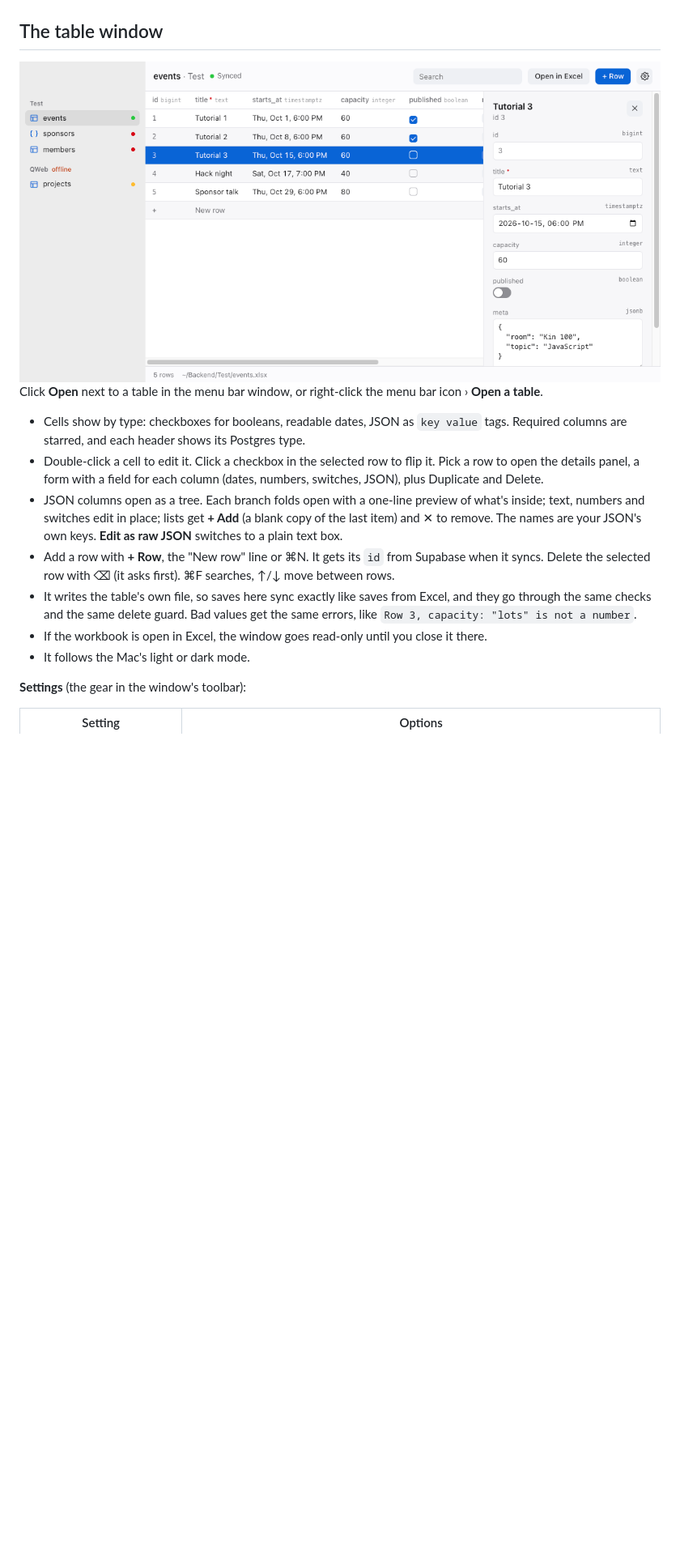
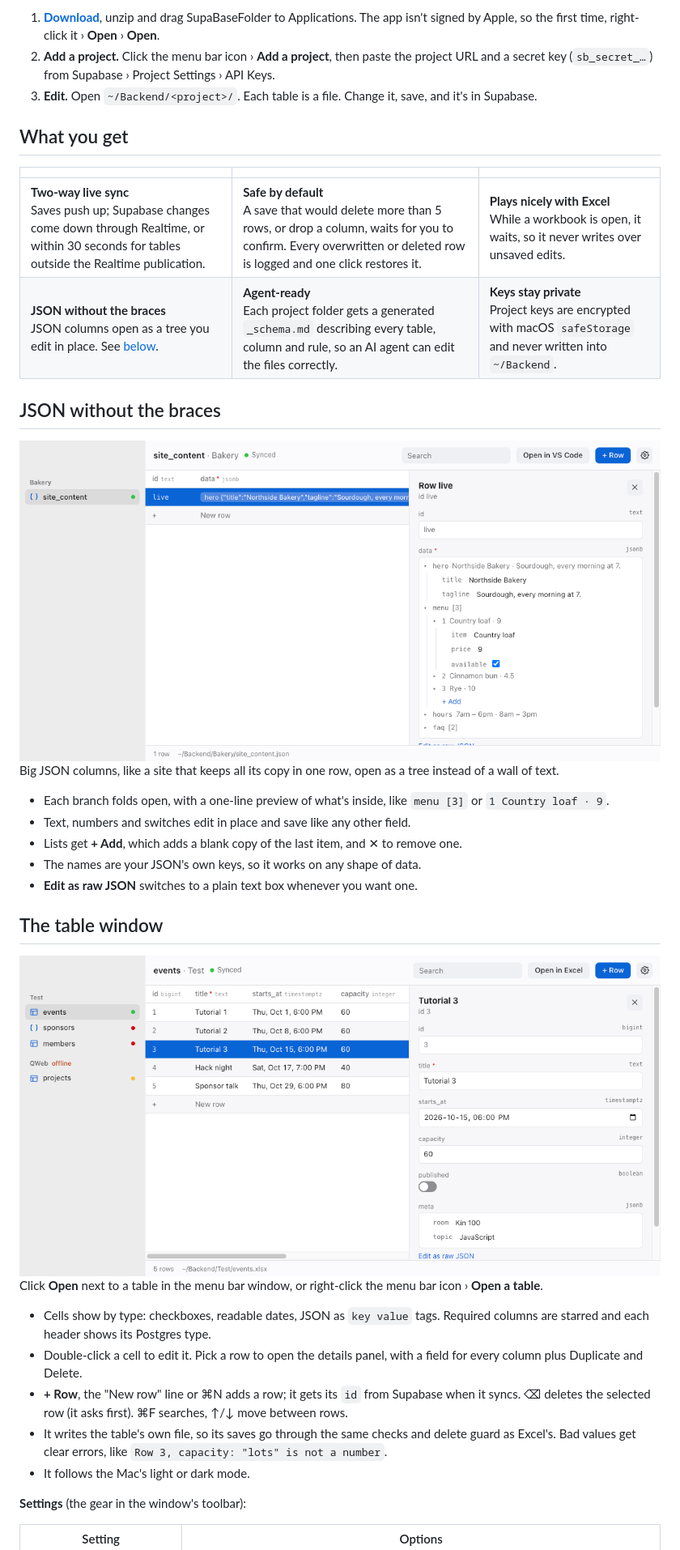
Before and after one commit to zacfink/SupaBaseFolder, a Markdown page: README.md, the part around one of its changes. Shown at 81% size. GitHub-like rendering; pictures changed too: docs/json-tree.png (added), docs/table-window.png; blank space fills up the shorter version.

```diff
--- a/README.md
+++ b/README.md
@@ -29,3 +43,28 @@ the file updates live.
+1. **[Download](https://github.com/zacfink/SupaBaseFolder/releases/latest/download/SupaBaseFolder.zip)**, unzip
+   and drag SupaBaseFolder to Applications. The app isn't signed by Apple, so the first time, right-click it ›
+   **Open** › **Open**.
+2. **Add a project.** Click the menu bar icon › **Add a project**, then paste the project URL and a secret key
+   (`sb_secret_…`) from Supabase › Project Settings › API Keys.
+3. **Edit.** Open `~/Backend/<project>/`. Each table is a file. Change it, save, and it's in Supabase.
+
+## What you get
+
+| | | |
+|---|---|---|
+| **Two-way live sync**<br>Saves push up; Supabase changes come down through Realtime, or within 30 seconds for tables outside the Realtime publication. | **Safe by default**<br>A save that would delete more than 5 rows, or drop a column, waits for you to confirm. Every overwritten or deleted row is logged and one click restores it. | **Plays nicely with Excel**<br>While a workbook is open, it waits, so it never writes over unsaved edits. |
+| **JSON without the braces**<br>JSON columns open as a tree you edit in place. See [below](#json-without-the-braces). | **Agent-ready**<br>Each project folder gets a generated `_schema.md` describing every table, column and rule, so an AI agent can edit the files correctly. | **Keys stay private**<br>Project keys are encrypted with macOS `safeStorage` and never written into `~/Backend`. |
+
+## JSON without the braces
+
+<img src="docs/json-tree.png" alt="A site_content row whose data column is open as a tree: hero, menu items with prices and an available checkbox, hours and FAQ">
+
+Big JSON columns, like a site that keeps all its copy in one row, open as a tree instead of a wall of text.
+
+- Each branch folds open, with a one-line preview of what's inside, like `menu [3]` or `1 Country loaf · 9`.
+- Text, numbers and switches edit in place and save like any other field.
+- Lists get **+ Add**, which adds a blank copy of the last item, and ✕ to remove one.
+- The names are your JSON's own keys, so it works on any shape of data.
+- **Edit as raw JSON** switches to a plain text box whenever you want one.
 
 ## The table window
 
@@ -33,20 +72,14 @@ the file updates live.
 
 Click **Open** next to a table in the menu bar window, or right-click the menu bar icon › **Open a table**.
 
-- Cells show by type: checkboxes for booleans, readable dates, JSON as `key value` tags. Required
-  columns are starred, and each header shows its Postgres type.
-- Double-click a cell to edit it. Click a checkbox in the selected row to flip it. Pick a row to open the
-  details panel, a form with a field for each column (dates, numbers, switches, JSON), plus
+- Cells show by type: checkboxes, readable dates, JSON as `key value` tags. Required columns are starred and
+  each header shows its Postgres type.
+- Double-click a cell to edit it. Pick a row to open the details panel, with a field for every column plus
   Duplicate and Delete.
-- JSON columns open as a tree. Each branch folds open with a one-line preview of what's inside;
-  text, numbers and switches edit in place; lists get **+ Add** (a blank copy of the last item) and ✕ to
-  remove. The names are your JSON's own keys. **Edit as raw JSON** switches to a plain text box.
-- Add a row with **+ Row**, the "New row" line or ⌘N. It gets its `id` from Supabase when it syncs.
-  Delete the selected row with ⌫ (it asks first). ⌘F searches, ↑/↓ move between rows.
-- It writes the table's own file, so saves here sync exactly like saves from Excel, and they go through the
-  same checks and the same delete guard. Bad values get the same errors, like
-  `Row 3, capacity: "lots" is not a number`.
-- If the workbook is open in Excel, the window goes read-only until you close it there.
+- **+ Row**, the "New row" line or ⌘N adds a row; it gets its `id` from Supabase when it syncs. ⌫ deletes the
+  selected row (it asks first). ⌘F searches, ↑/↓ move between rows.
+- It writes the table's own file, so its saves go through the same checks and delete guard as Excel's. Bad
+  values get clear errors, like `Row 3, capacity: "lots" is not a number`.
 - It follows the Mac's light or dark mode.
 
 **Settings** (the gear in the window's toolbar):
```
Also changed, not shown: other parts of README.md (+64 -36 lines), docs/menu-bar.png, 2 other files.
